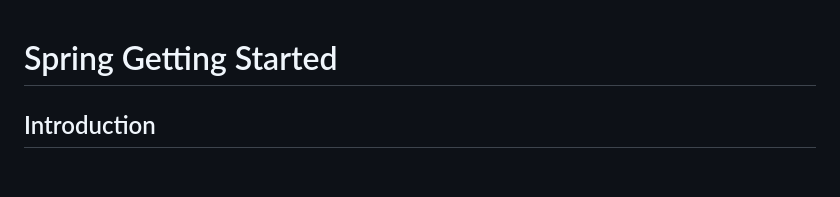
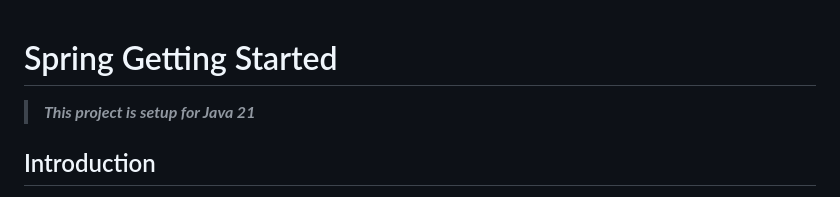
Before and after one commit to acones96/java-spring-framework, a Markdown page: Seccion6/README.md, the part around the change. Rendered like a GitHub page; blank space fills up the shorter version.

Commit message:
Update README.md * Indicate with a Blockquote the Java Version required  for the project

```diff
--- a/Seccion6/README.md
+++ b/Seccion6/README.md
@@ -1,4 +1,6 @@
 # Spring Getting Started
+
+> ***This project is setup for Java 21***
 
 ## Introduction
 
```
